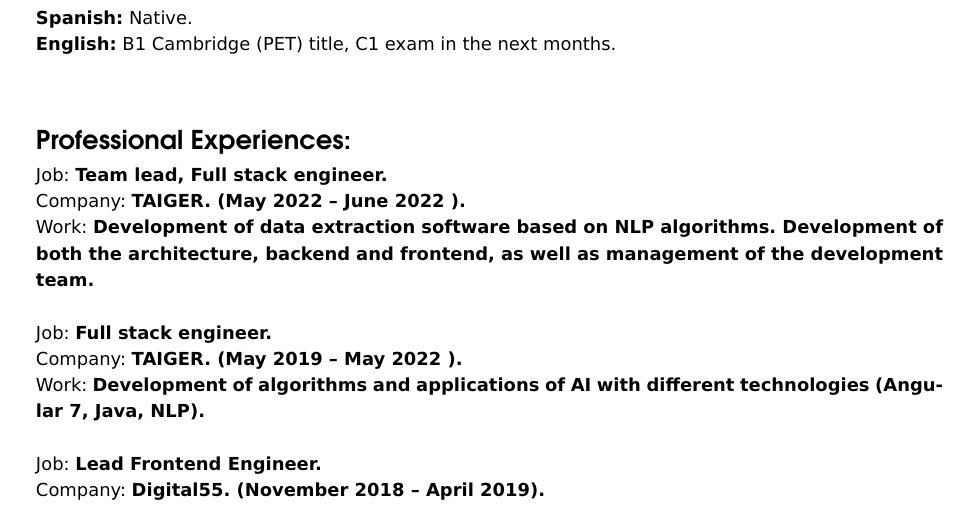
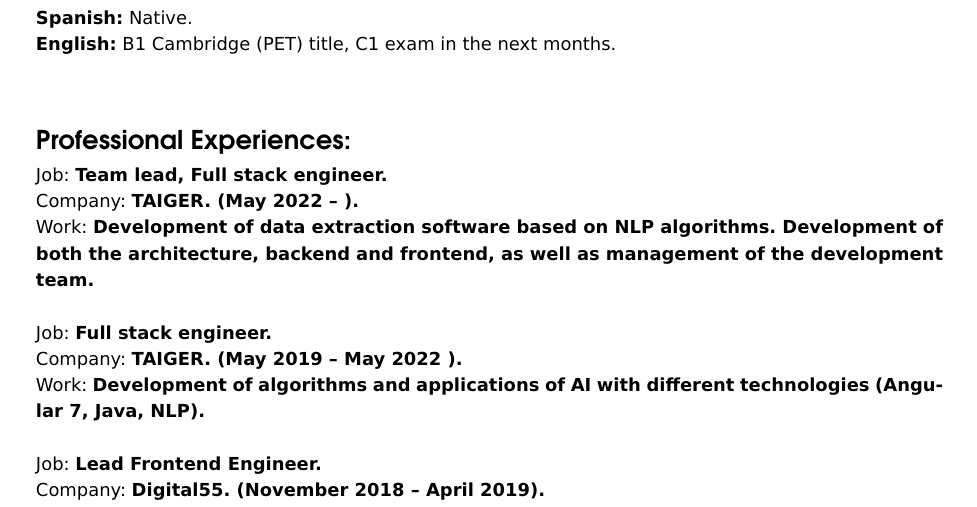
Before and after one commit to jmorenov/ResumeCV, a LaTeX document (JavierMoreno_EN.tex): part of page 1 of 3, cut so that both start at the same text. The pictures show the PDF file JavierMoreno_EN.pdf that the author committed with the source.

Commit message:
Fix Resume

```diff
--- a/JavierMoreno_EN.tex
+++ b/JavierMoreno_EN.tex
@@ -115,7 +115,7 @@
 \seccion{Professional Experiences:}
 
 Job: \textbf{Team lead, Full stack engineer.}\\
-Company: \textbf{TAIGER. (May 2022 – June 2022 ).}\\
+Company: \textbf{TAIGER. (May 2022 –  ).}\\
 Work: \textbf{Development of data extraction software based on NLP algorithms. Development of both the architecture, backend and frontend, as well as management of the development team.}\\
 
 Job: \textbf{Full stack engineer.}\\
```
Also changed, not shown: JavierMoreno_EN.pdf, JavierMoreno_ES.pdf.
